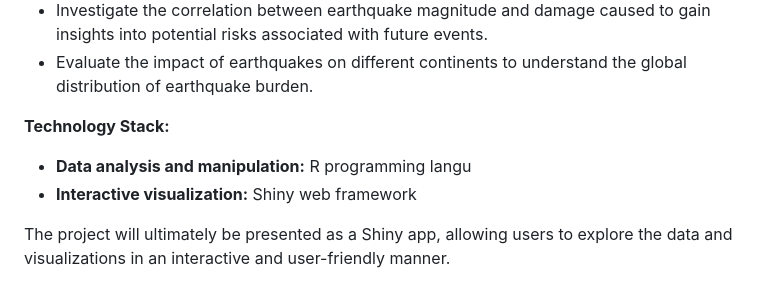
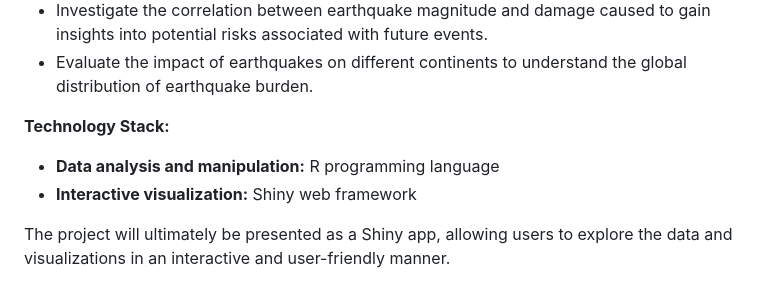
Before and after one commit to penina26/earthquake_analysis, a Markdown page: README.md, the part around the change. GitHub-like rendering.

```diff
--- a/README.md
+++ b/README.md
@@ -13,7 +13,7 @@ This project aims to analyze and visualize the impact of earthquakes across the
 
 **Technology Stack:**
 
-* **Data analysis and manipulation:** R programming langu
+* **Data analysis and manipulation:** R programming language
 * **Interactive visualization:** Shiny web framework
 
 The project will ultimately be presented as a Shiny app, allowing users to explore the data and visualizations in an interactive and user-friendly manner.
```
